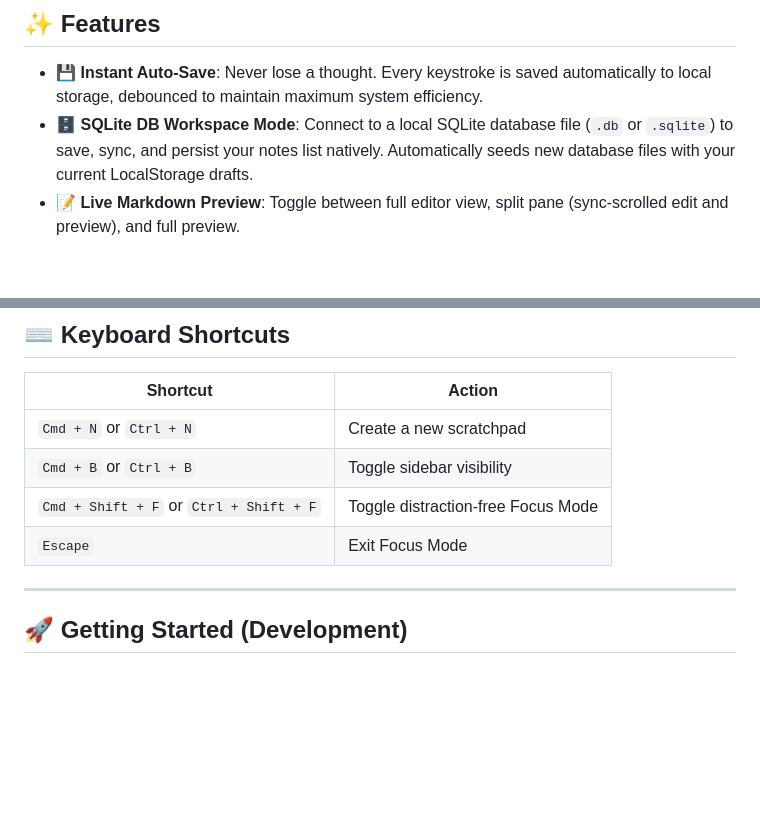
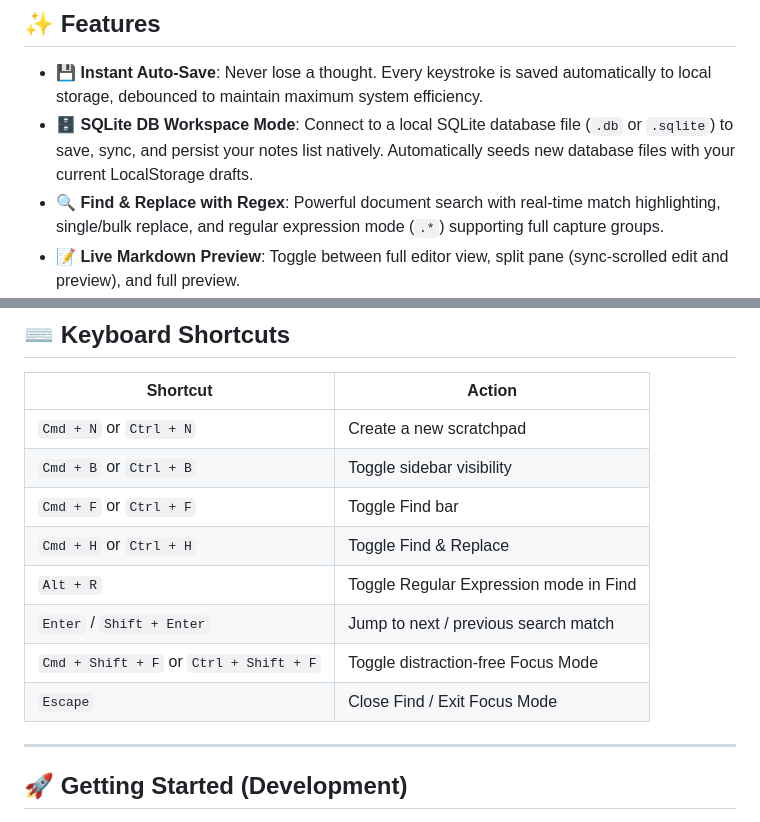
Before and after one commit to crims0n/scratchpad, a Markdown page: README.md, 2 parts joined by grey strips. Drawn GitHub-style; blank space fills up the shorter version.

Commit message:
Document Find & Replace with Regex mode in README.md

```diff
--- a/README.md
+++ b/README.md
@@ -7,6 +7,7 @@ An opinionated, cross-platform, high-efficiency desktop text editor designed to
 
 - 💾 **Instant Auto-Save**: Never lose a thought. Every keystroke is saved automatically to local storage, debounced to maintain maximum system efficiency.
 - 🗄️ **SQLite DB Workspace Mode**: Connect to a local SQLite database file (`.db` or `.sqlite`) to save, sync, and persist your notes list natively. Automatically seeds new database files with your current LocalStorage drafts.
+- 🔍 **Find & Replace with Regex**: Powerful document search with real-time match highlighting, single/bulk replace, and regular expression mode (`.*`) supporting full capture groups.
 - 📝 **Live Markdown Preview**: Toggle between full editor view, split pane (sync-scrolled edit and preview), and full preview.
 - 📊 **Contextual Highlighting Stats**: Displays overall word and character counts. Highlighting text displays selection stats (e.g. `5 words • 30 characters selected`) on the right next to the Save indicator.
 - 📥 **Native File Import**: Pick and import Markdown (`.md`/`.markdown`) and text (`.txt`) files from your filesystem to create new scratchpads.
@@ -24,8 +25,12 @@ An opinionated, cross-platform, high-efficiency desktop text editor designed to
 | --- | --- |
 | `Cmd + N` or `Ctrl + N` | Create a new scratchpad |
 | `Cmd + B` or `Ctrl + B` | Toggle sidebar visibility |
+| `Cmd + F` or `Ctrl + F` | Toggle Find bar |
+| `Cmd + H` or `Ctrl + H` | Toggle Find & Replace |
+| `Alt + R` | Toggle Regular Expression mode in Find |
+| `Enter` / `Shift + Enter` | Jump to next / previous search match |
 | `Cmd + Shift + F` or `Ctrl + Shift + F` | Toggle distraction-free Focus Mode |
-| `Escape` | Exit Focus Mode |
+| `Escape` | Close Find / Exit Focus Mode |
 
 ---
 
```
